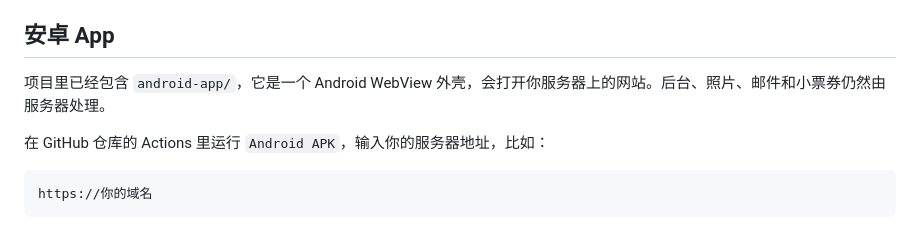
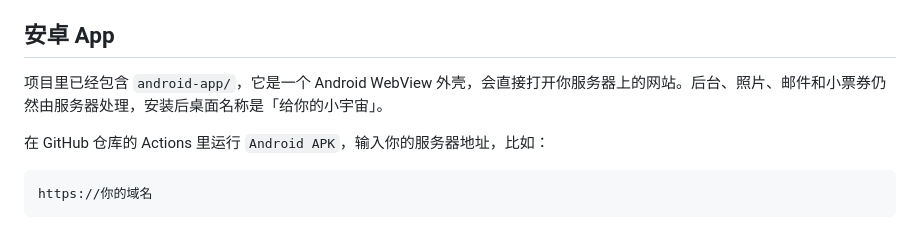
Before and after one commit to senyixin/love-universe-site, a Markdown page: README.md, the part around the change. Rendered like a GitHub page.

Commit message:
Update Android app shell: README.md

```diff
--- a/README.md
+++ b/README.md
@@ -60,7 +60,7 @@ AMAP_WEATHER_KEY="你的高德Web服务Key"
 
 ## 安卓 App
 
-项目里已经包含 `android-app/`，它是一个 Android WebView 外壳，会打开你服务器上的网站。后台、照片、邮件和小票券仍然由服务器处理。
+项目里已经包含 `android-app/`，它是一个 Android WebView 外壳，会直接打开你服务器上的网站。后台、照片、邮件和小票券仍然由服务器处理，安装后桌面名称是「给你的小宇宙」。
 
 在 GitHub 仓库的 Actions 里运行 `Android APK`，输入你的服务器地址，比如：
 
```
